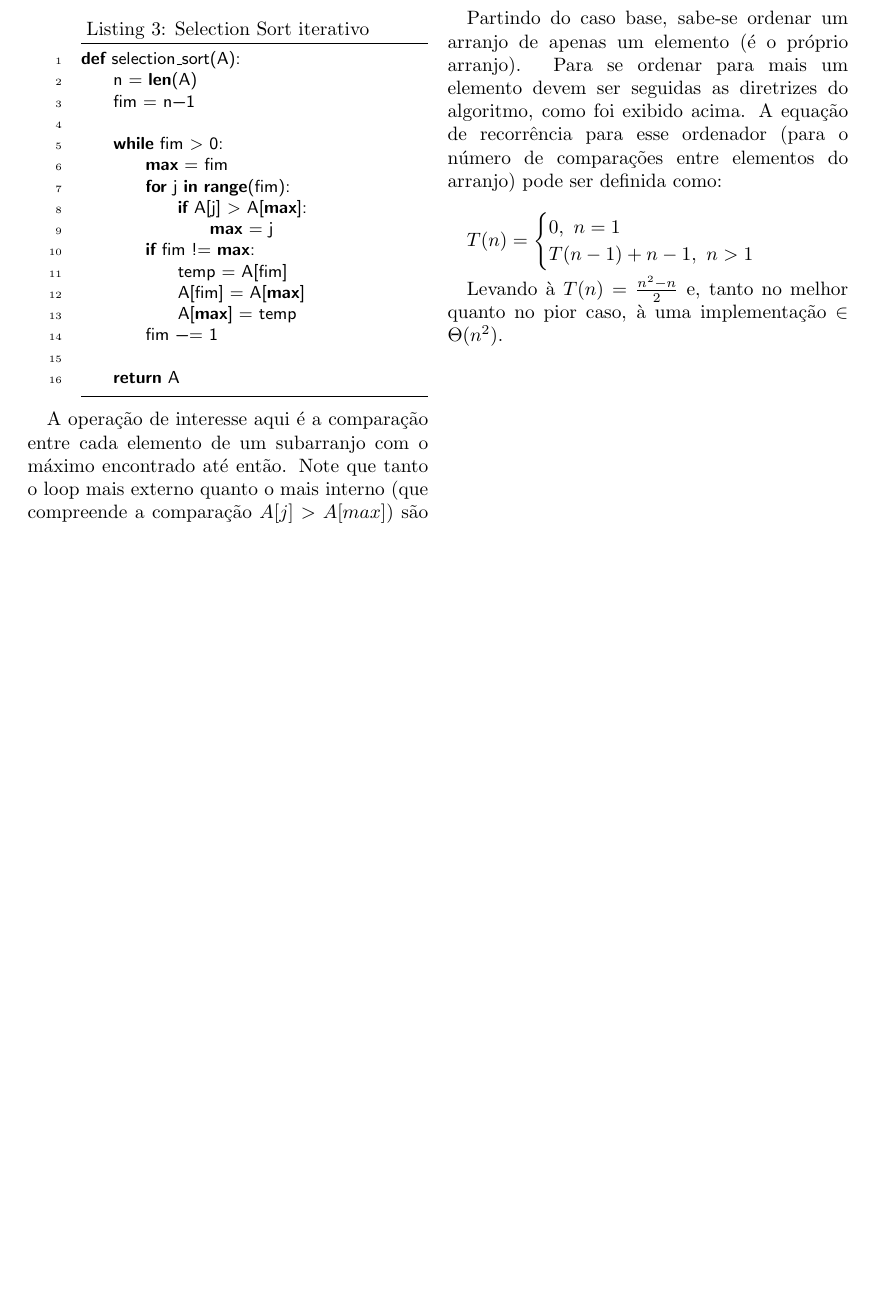
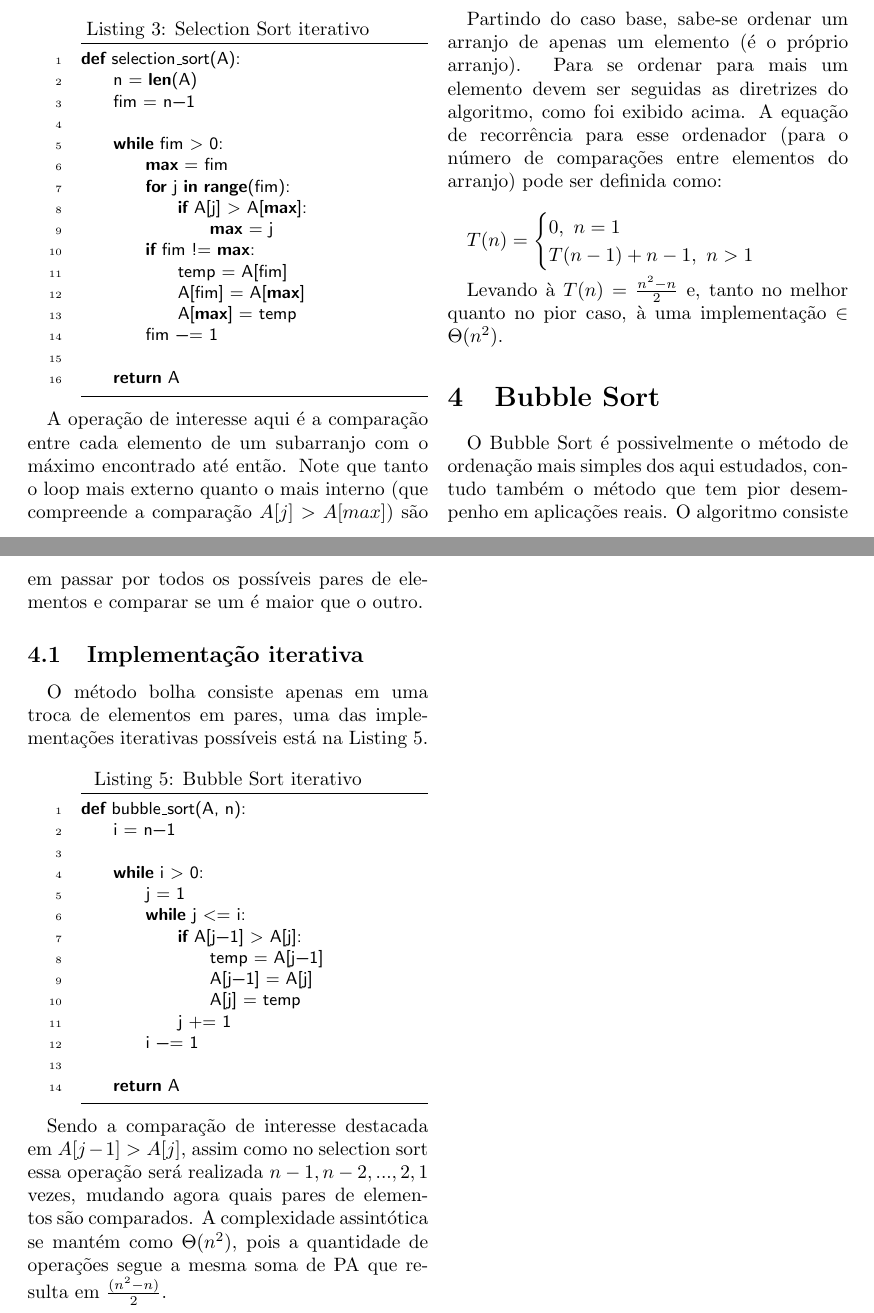
Before and after one commit to matiasvinicius/Algoritmos, a LaTeX document (Latex/04_ordenacao.tex): part of page 3 of 3 before the commit and two parts of pages 3 and 4 of 4 after it, the two joined at a grey line, cut so that both start at the same text, the shorter picture padded with empty space. Compiled offline with pdfLaTeX.

Commit message:
Ordenadores elementares

```diff
--- a/Latex/04_ordenacao.tex
+++ b/Latex/04_ordenacao.tex
@@ -261,7 +261,32 @@ $T(n) = \begin{cases}
 
 Levando à $T(n) = \frac{n^2-n}{2}$ e, tanto no melhor quanto no pior caso, à uma implementação $\in \Theta(n^2)$.
 
+\section{Bubble Sort}
 
+O Bubble Sort é possivelmente o método de ordenação mais simples dos aqui estudados, contudo também o método que tem pior desempenho em aplicações reais. O algoritmo consiste em passar por todos os possíveis pares de elementos e comparar se um é maior que o outro.
+
+\subsection{Implementação iterativa}
+
+O método bolha consiste apenas em uma troca de elementos em pares, uma das implementações iterativas possíveis está na Listing 5.
+
+\begin{lstlisting}[label=bubble_sort,caption= Bubble Sort iterativo]
+def bubble_sort(A, n):
+    i = n-1
+
+    while i > 0:
+        j = 1
+        while j <= i:
+            if A[j-1] > A[j]:
+                temp = A[j-1]
+                A[j-1] = A[j]
+                A[j] = temp
+            j += 1
+        i -= 1
+
+    return A
+\end{lstlisting}
+
+Sendo a comparação de interesse destacada em $A[j-1] > A[j]$, assim como no selection sort essa operação será realizada $n-1, n-2, ..., 2, 1$ vezes, mudando agora quais pares de elementos são comparados. A complexidade assintótica se mantém como $\Theta(n^2)$, pois a quantidade de operações segue a mesma soma de PA que resulta em $\frac{(n^2-n)}{2}$.
 
 
 \end{document}
```
Also changed, not shown: Code/04_ordenacao.py (+16 -1 lines), Latex/04_ordenacao.pdf (deleted), PDF/04_ordenacao.pdf (added).
